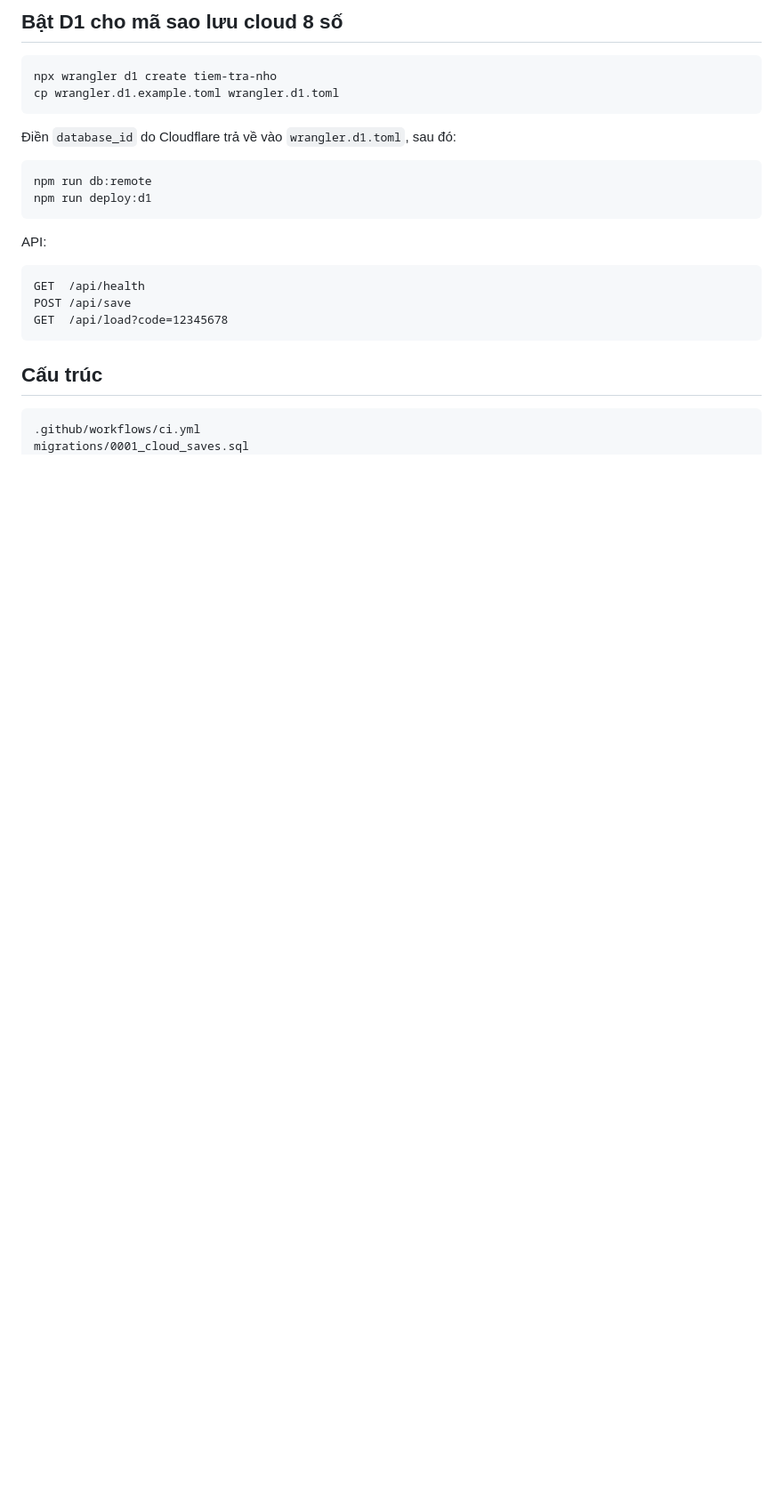
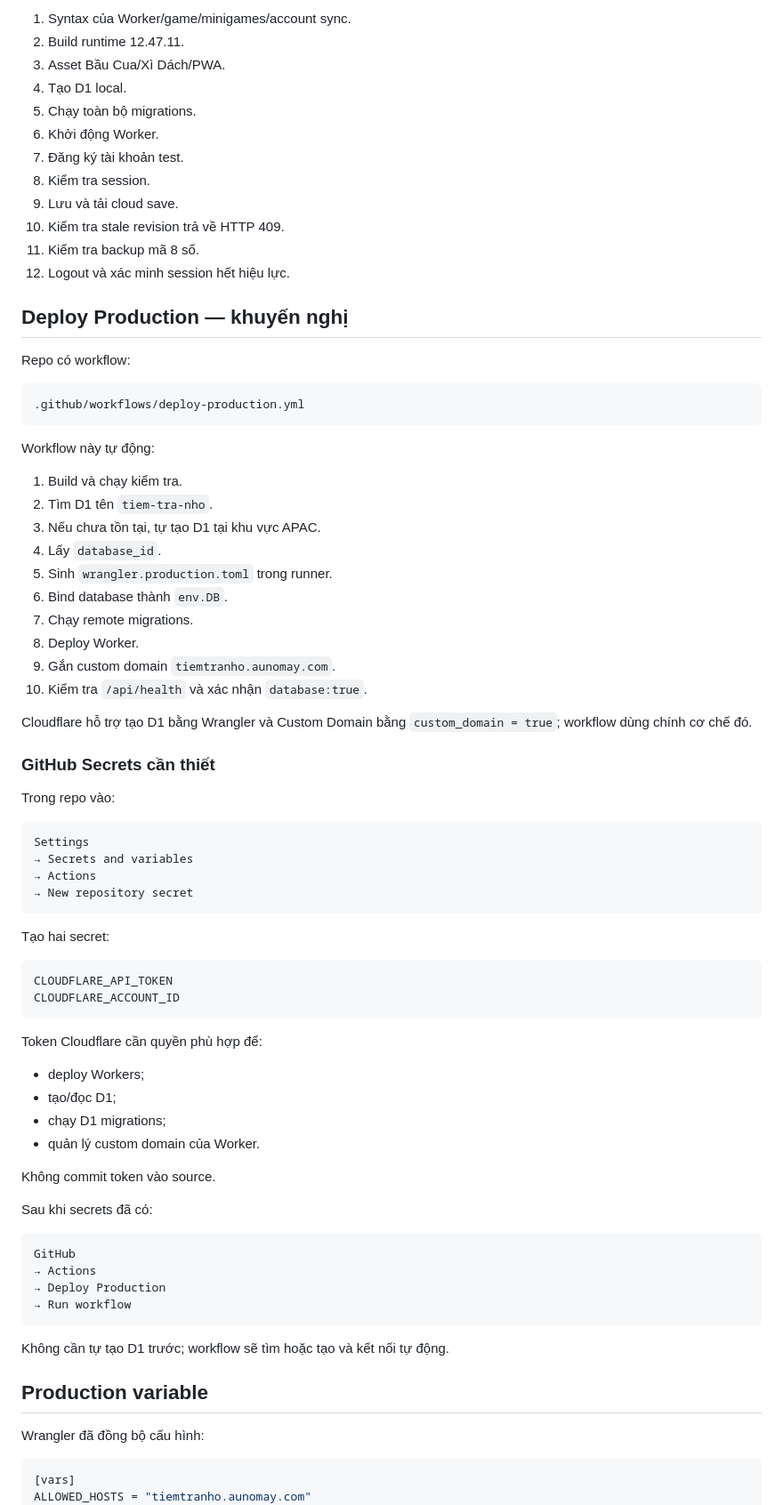
Before and after one commit to dhtoan/tiem-tra-nho, a Markdown page: README.md, the part around one of its changes. Shown at 89% size. Drawn GitHub-style; blank space fills up the shorter version.

````diff
--- a/README.md
+++ b/README.md
@@ -50,28 +82,84 @@ Core game và local save hoạt động ngay. Khi D1 chưa bật, người chơi
 
-## Bật D1 cho mã sao lưu cloud 8 số
+1. Syntax của Worker/game/minigames/account sync.
+2. Build runtime 12.47.11.
+3. Asset Bầu Cua/Xì Dách/PWA.
+4. Tạo D1 local.
+5. Chạy toàn bộ migrations.
+6. Khởi động Worker.
+7. Đăng ký tài khoản test.
+8. Kiểm tra session.
+9. Lưu và tải cloud save.
+10. Kiểm tra stale revision trả về HTTP 409.
+11. Kiểm tra backup mã 8 số.
+12. Logout và xác minh session hết hiệu lực.
 
-```bash
-npx wrangler d1 create tiem-tra-nho
-cp wrangler.d1.example.toml wrangler.d1.toml
+## Deploy Production — khuyến nghị
+
+Repo có workflow:
+
+```text
+.github/workflows/deploy-production.yml
 ```
 
-Điền `database_id` do Cloudflare trả về vào `wrangler.d1.toml`, sau đó:
+Workflow này tự động:
 
-```bash
-npm run db:remote
-npm run deploy:d1
+1. Build và chạy kiểm tra.
+2. Tìm D1 tên `tiem-tra-nho`.
+3. Nếu chưa tồn tại, tự tạo D1 tại khu vực APAC.
+4. Lấy `database_id`.
+5. Sinh `wrangler.production.toml` trong runner.
+6. Bind database thành `env.DB`.
+7. Chạy remote migrations.
+8. Deploy Worker.
+9. Gắn custom domain `tiemtranho.aunomay.com`.
+10. Kiểm tra `/api/health` và xác nhận `database:true`.
+
+Cloudflare hỗ trợ tạo D1 bằng Wrangler và Custom Domain bằng `custom_domain = true`; workflow dùng chính cơ chế đó.
+
+### GitHub Secrets cần thiết
+
+Trong repo vào:
+
+```text
+Settings
+→ Secrets and variables
+→ Actions
+→ New repository secret
 ```
 
-API:
+Tạo hai secret:
 
 ```text
-GET  /api/health
-POST /api/save
-GET  /api/load?code=12345678
+CLOUDFLARE_API_TOKEN
+CLOUDFLARE_ACCOUNT_ID
 ```
 
-## Cấu trúc
+Token Cloudflare cần quyền phù hợp để:
+
+- deploy Workers;
+- tạo/đọc D1;
+- chạy D1 migrations;
+- quản lý custom domain của Worker.
+
+Không commit token vào source.
+
+Sau khi secrets đã có:
 
 ```text
-.github/workflows/ci.yml
-migrations/0001_cloud_saves.sql
+GitHub
+→ Actions
+→ Deploy Production
+→ Run workflow
+```
+
+Không cần tự tạo D1 trước; workflow sẽ tìm hoặc tạo và kết nối tự động.
+
+## Production variable
+
+Wrangler đã đồng bộ cấu hình:
+
+```toml
+[vars]
+ALLOWED_HOSTS = "tiemtranho.aunomay.com"
+```
+
````
Also changed, not shown: other parts of README.md (+131 -51 lines).
